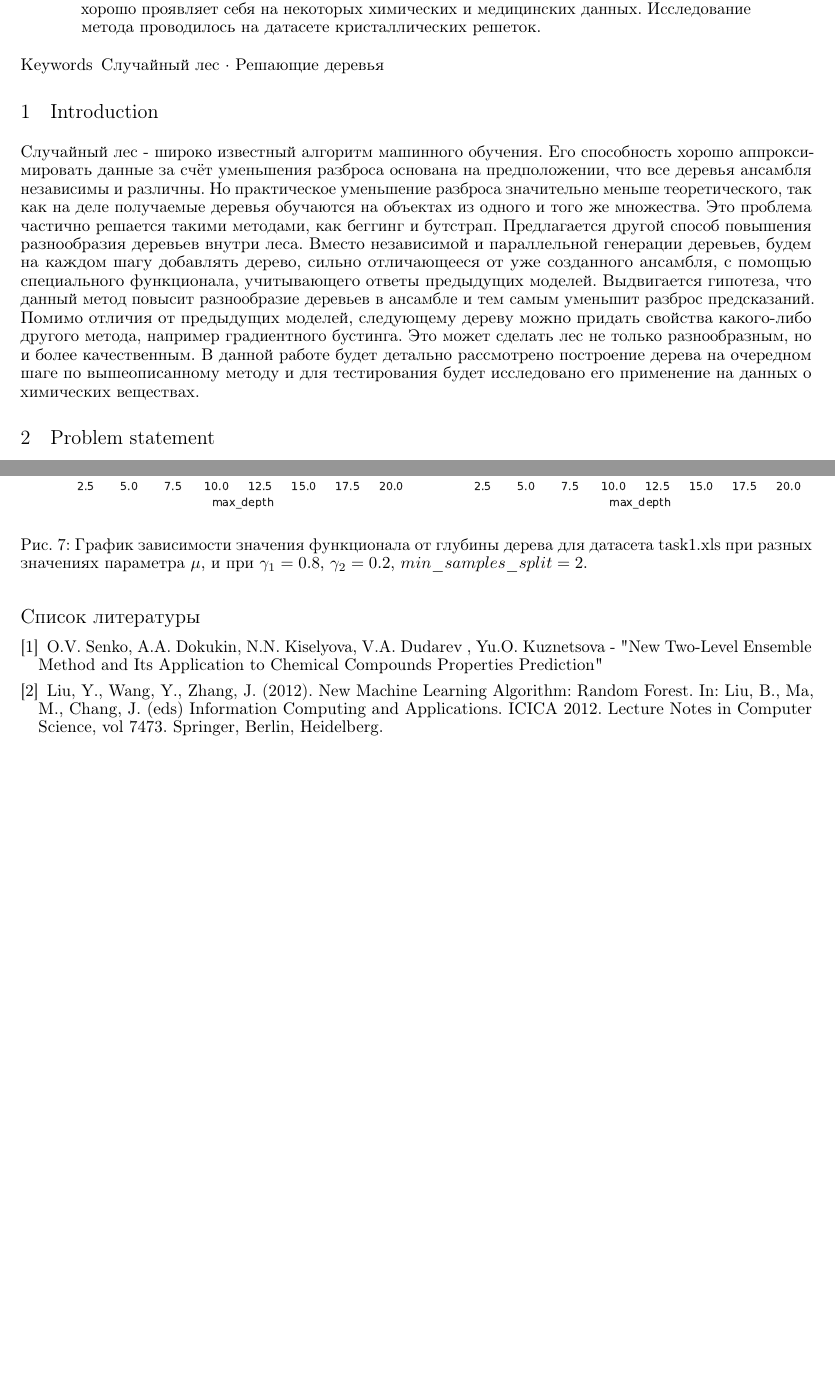
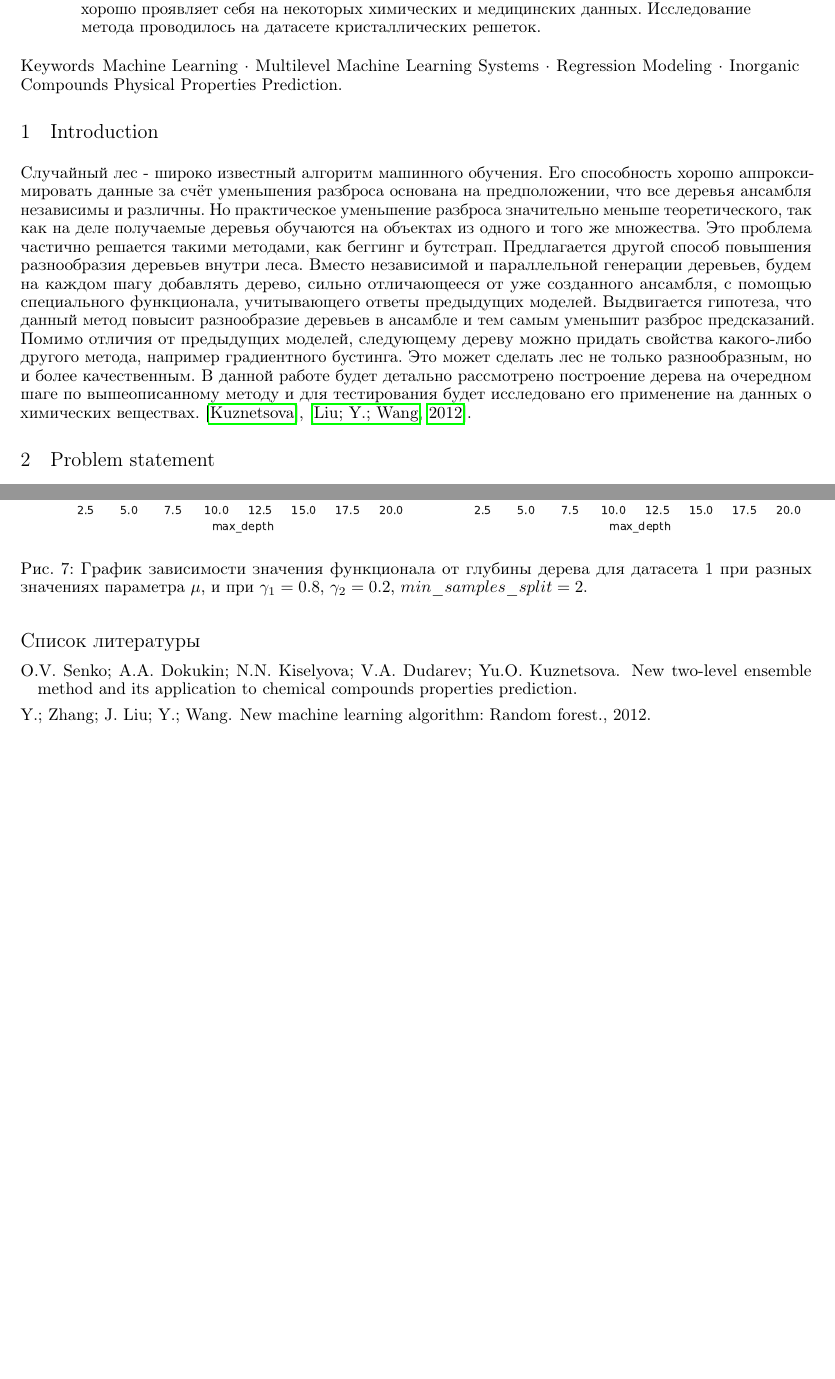
Before and after one commit to LeoQay/m1p, a LaTeX paper (paper/main.tex, which reads paper/references.bib): two parts of pages 1 and 6 of 6, joined at a grey line, cut so that both start at the same text. Compiled offline with pdfLaTeX.

Commit message:
Commit again

```diff
--- a/paper/main.tex
+++ b/paper/main.tex
@@ -59,7 +59,7 @@
 \end{abstract}
 
 
-\keywords{Случайный лес \and Решающие деревья}
+\keywords{Machine Learning \and Multilevel Machine Learning Systems \and Regression Modeling \and Inorganic Compounds Physical Properties Prediction.}
 
 \section{Introduction}
 
@@ -84,7 +84,7 @@
 качественным.
 В данной работе будет детально рассмотрено построение дерева на
 очередном шаге по вышеописанному методу и для тестирования будет
-исследовано его применение на данных о химических веществах.
+исследовано его применение на данных о химических веществах. \citep{bibref1}, \citep{bibref2}.
 
 \section{Problem statement}
 \label{sec:headings}
@@ -253,7 +253,7 @@ $$ \Phi(\tilde{S}, T) = \Sigma_{j=1}^{m} \{ \gamma_1 [T(x_j) - y_j]^2 + \gamma_2
 		\end{minipage}
 	\end{center}
 
-	\caption{График зависимости значения функционала от глубины дерева для датасета task1.xls при разных значениях параметра $\mu$, и при $\gamma_1 = 0.8$, $\gamma_2 = 0.2$, $min\_samples\_split = 2$. }
+	\caption{График зависимости значения функционала от глубины дерева для датасета 1 при разных значениях параметра $\mu$, и при $\gamma_1 = 0.8$, $\gamma_2 = 0.2$, $min\_samples\_split = 2$. }
 	\label{ris:image7}
 \end{figure}
 
@@ -265,14 +265,8 @@ $$ \Phi(\tilde{S}, T) = \Sigma_{j=1}^{m} \{ \gamma_1 [T(x_j) - y_j]^2 + \gamma_2
 \newpage
 
 
-\addcontentsline{toc}{section}{Список используемой литературы}
+\bibliographystyle{unsrtnat}
+\bibliography{references}
 
-%далее сам список используевой литературы
-\begin{thebibliography}{}
-	\bibitem{litlink1} O.V. Senko, A.A. Dokukin, N.N. Kiselyova, V.A. Dudarev
-	, Yu.O. Kuznetsova - "New Two-Level Ensemble Method and Its Application to
-	Chemical Compounds Properties Prediction"
-	\bibitem{litlink2} Liu, Y., Wang, Y., Zhang, J. (2012). New Machine Learning Algorithm: Random Forest. In: Liu, B., Ma, M., Chang, J. (eds) Information Computing and Applications. ICICA 2012. Lecture Notes in Computer Science, vol 7473. Springer, Berlin, Heidelberg.
-\end{thebibliography}
 
 \end{document}
--- a/paper/references.bib
+++ b/paper/references.bib
@@ -8,2 +2,4 @@
+  title={New Two-Level Ensemble Method and Its Application to Chemical Compounds Properties Prediction},
+  author={ O.V. Senko; A.A. Dokukin; N.N. Kiselyova; V.A. Dudarev; Yu.O. Kuznetsova}
 }
 
@@ -21 +7,4 @@
+  title={New Machine Learning Algorithm: Random Forest.},
+  author={Liu; Y.; Wang, Y.; Zhang; J.},
+  year={2012}
 }
```
Also changed, not shown: paper/main.pdf, paper/main.tex (8 more changed lines), paper/references.bib (27 more changed lines), 1 other file.
